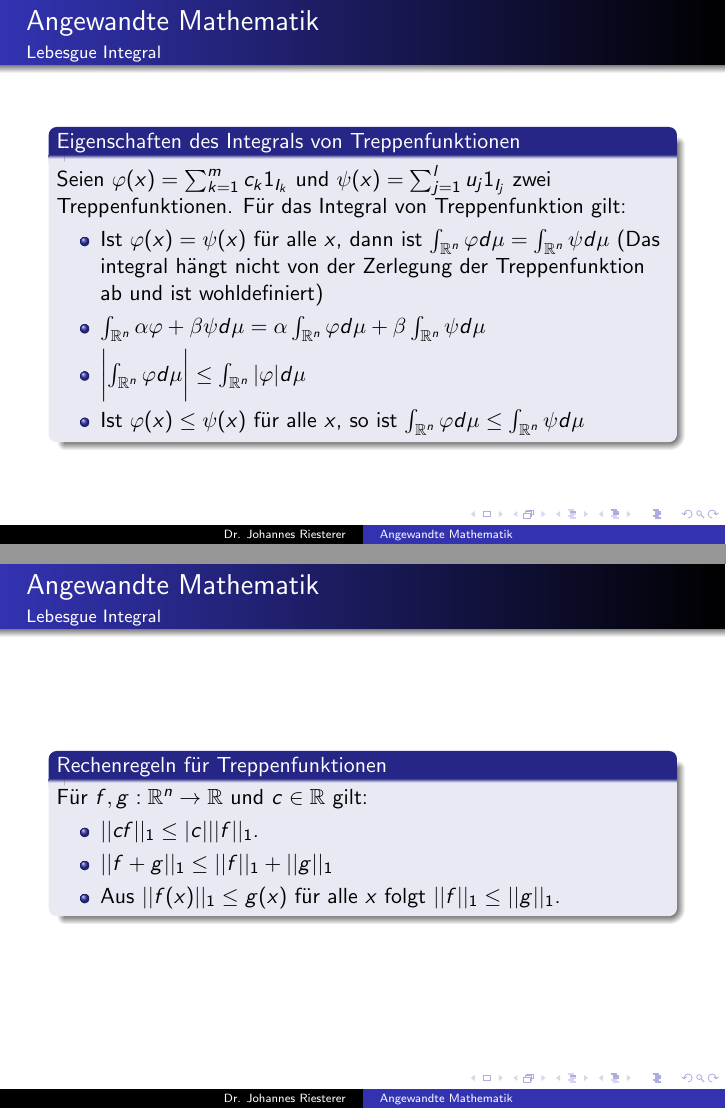
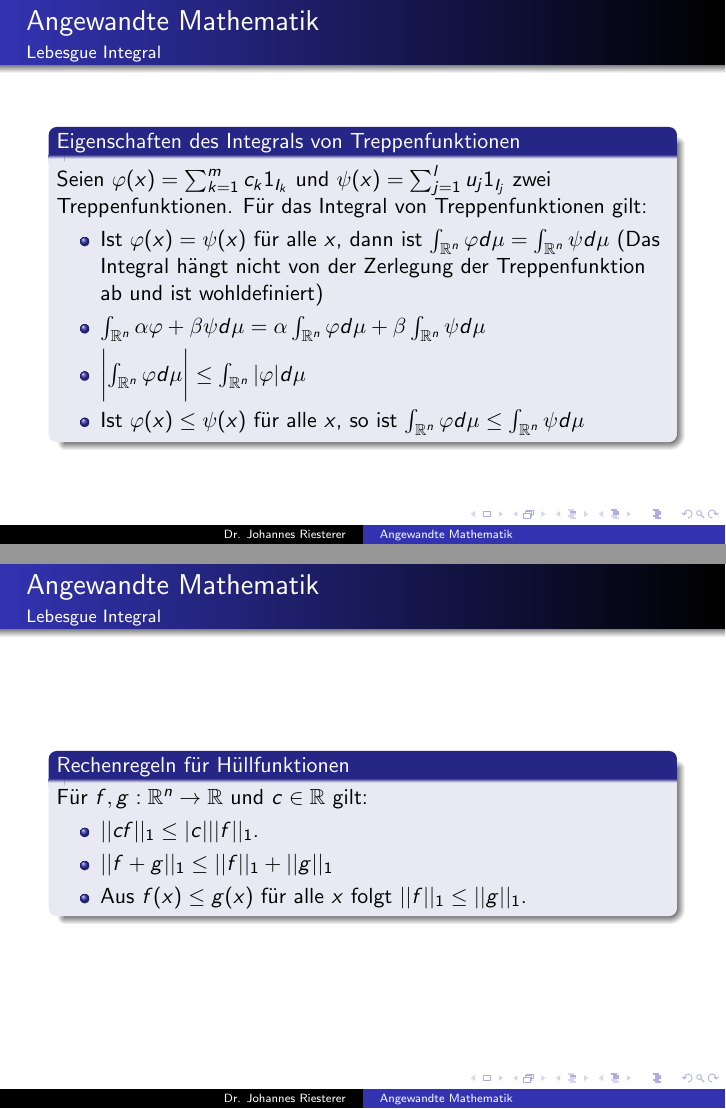
Before and after one commit to studio-fluffy/angewandte_mathematik, LaTeX slides (Skript/dhbw_am_5.tex): pages 7 and 13 of 30, joined at a grey line. Compiled offline with pdfLaTeX.

Commit message:
Fixes and Latex run

```diff
--- a/Skript/dhbw_am_5.tex
+++ b/Skript/dhbw_am_5.tex
@@ -109,9 +109,9 @@ $$\int_{\mathbb{R}^n} \varphi d\mu := \sum_{k =1}^m  c_k \mu(I_k) \; . $$
 \framesubtitle{Lebesgue Integral}
     \begin{block}{Eigenschaften des Integrals von Treppenfunktionen}
 Seien $\varphi(x) =   \sum_{k=1}^m  c_k 1_{I_k}$ und $\psi(x) =  \sum_{j=1}^l  u_j 1_{I_j}$ zwei Treppenfunktionen.
-Für das Integral von Treppenfunktion gilt:
+Für das Integral von Treppenfunktionen gilt:
 \begin{itemize}
-\item Ist $\varphi(x) = \psi(x)$ für alle $x$, dann ist $\int_{\mathbb{R}^n} \varphi d\mu = \int_{\mathbb{R}^n} \psi d\mu$ (Das integral hängt nicht von der Zerlegung der Treppenfunktion ab und  ist wohldefiniert)
+\item Ist $\varphi(x) = \psi(x)$ für alle $x$, dann ist $\int_{\mathbb{R}^n} \varphi d\mu = \int_{\mathbb{R}^n} \psi d\mu$ (Das Integral hängt nicht von der Zerlegung der Treppenfunktion ab und  ist wohldefiniert)
 \item $\int_{\mathbb{R}^n} \alpha \varphi  + \beta \psi d\mu = \alpha \int_{\mathbb{R}^n}  \varphi d\mu + \beta  \int_{\mathbb{R}^n}  \psi d\mu$
 \item $ \biggl|  \int_{\mathbb{R}^n} \varphi d\mu  \biggr| \leq \int_{\mathbb{R}^n} | \varphi | d\mu$
 \item Ist $\varphi(x) \leq \psi(x)$ für alle $x$, so ist $\int_{\mathbb{R}^n} \varphi d\mu \leq \int_{\mathbb{R}^n} \psi d\mu$
@@ -198,12 +198,12 @@ $$ || f ||_1 : = \inf  \biggl \{   I(\phi) \; | \; \phi  \text{ ist Hüllreihe z
 \begin{frame}
     \frametitle{Angewandte Mathematik}
 \framesubtitle{Lebesgue Integral}
-    \begin{block}{Rechenregeln für Treppenfunktionen}
+    \begin{block}{Rechenregeln für Hüllfunktionen}
 Für $f,g : \mathbb{R}^n \to \mathbb{R}$ und $c \in \mathbb{R}$ gilt:
  \begin{itemize}
 \item $|| cf ||_1 \leq |c| || f ||_1$.
 \item $|| f +g ||_1 \leq  ||f ||_1 + ||g||_1$
-\item Aus $|| f (x)||_1 \leq g(x)$ für alle $x$ folgt $|| f ||_1 \leq || g ||_1$.
+\item Aus $f (x) \leq g(x)$ für alle $x$ folgt $|| f ||_1 \leq || g ||_1$.
 \end{itemize}
 
 \end{block}
```
Also changed, not shown: Skript/content/int.tex (+2 -2 lines), Skript/dhbw_am_3.pdf, Skript/dhbw_am_4.pdf, Skript/dhbw_am_5.pdf, Skript/dhbw_am_5.tex (10 more changed lines).
